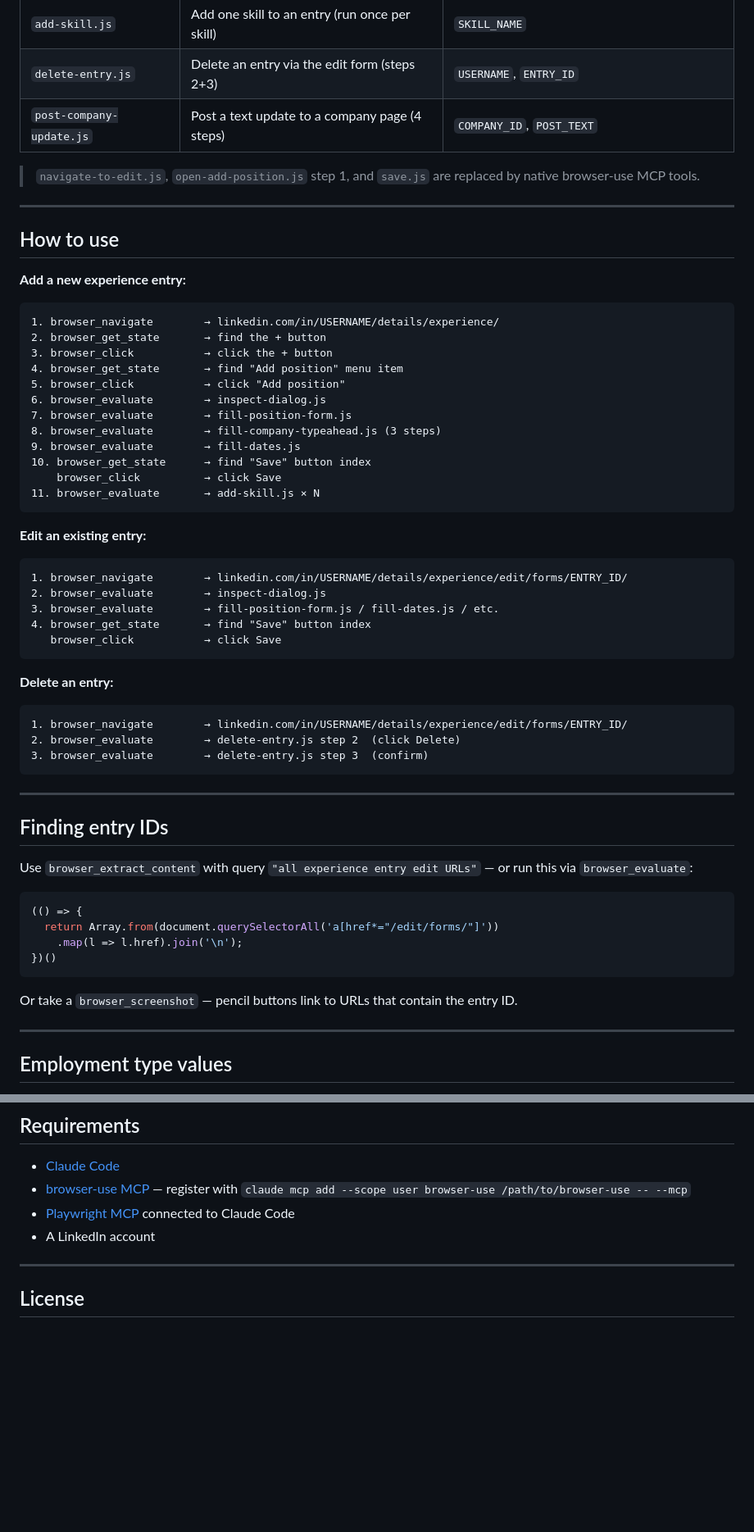
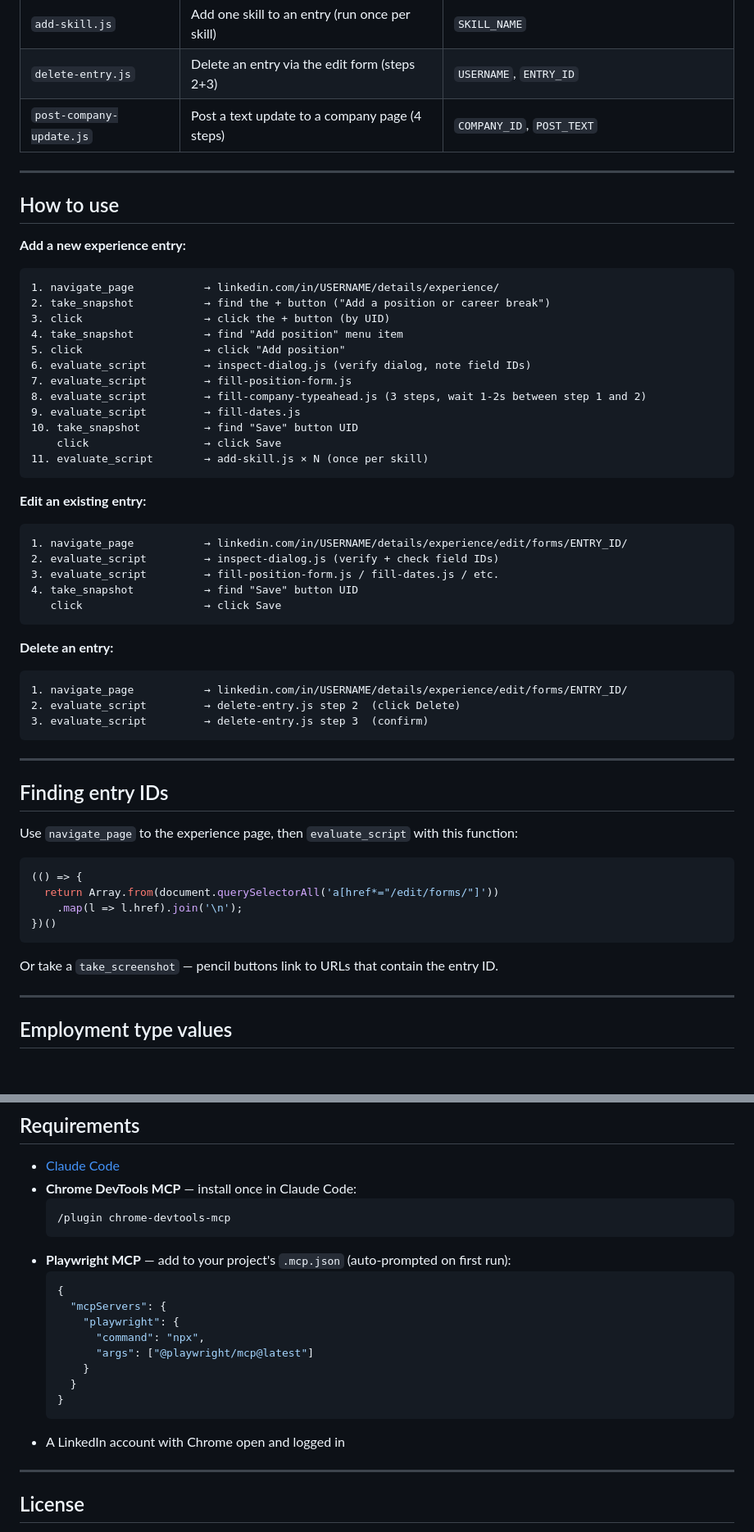
Before and after one commit to cocodedk/linkedin-profile-editor, a Markdown page: README.md, 2 parts joined by grey strips. Shown at 82% size. Drawn GitHub-style; blank space fills up the shorter version.

Commit message:
feat: update to Chrome DevTools MCP, replace browser-use

````diff
--- a/README.md
+++ b/README.md
@@ -45,8 +45,6 @@ browser-use MCP handles navigation and clicks. The JS scripts handle React's syn
 | `delete-entry.js` | Delete an entry via the edit form (steps 2+3) | `USERNAME`, `ENTRY_ID` |
 | `post-company-update.js` | Post a text update to a company page (4 steps) | `COMPANY_ID`, `POST_TEXT` |
 
-> `navigate-to-edit.js`, `open-add-position.js` step 1, and `save.js` are replaced by native browser-use MCP tools.
-
 ---
 
 ## How to use
@@ -54,43 +52,43 @@ browser-use MCP handles navigation and clicks. The JS scripts handle React's syn
 **Add a new experience entry:**
 
 ```
-1. browser_navigate        → linkedin.com/in/USERNAME/details/experience/
-2. browser_get_state       → find the + button
-3. browser_click           → click the + button
-4. browser_get_state       → find "Add position" menu item
-5. browser_click           → click "Add position"
-6. browser_evaluate        → inspect-dialog.js
-7. browser_evaluate        → fill-position-form.js
-8. browser_evaluate        → fill-company-typeahead.js (3 steps)
-9. browser_evaluate        → fill-dates.js
-10. browser_get_state      → find "Save" button index
-    browser_click          → click Save
-11. browser_evaluate       → add-skill.js × N
+1. navigate_page           → linkedin.com/in/USERNAME/details/experience/
+2. take_snapshot           → find the + button ("Add a position or career break")
+3. click                   → click the + button (by UID)
+4. take_snapshot           → find "Add position" menu item
+5. click                   → click "Add position"
+6. evaluate_script         → inspect-dialog.js (verify dialog, note field IDs)
+7. evaluate_script         → fill-position-form.js
+8. evaluate_script         → fill-company-typeahead.js (3 steps, wait 1-2s between step 1 and 2)
+9. evaluate_script         → fill-dates.js
+10. take_snapshot          → find "Save" button UID
+    click                  → click Save
+11. evaluate_script        → add-skill.js × N (once per skill)
 ```
 
 **Edit an existing entry:**
 
 ```
-1. browser_navigate        → linkedin.com/in/USERNAME/details/experience/edit/forms/ENTRY_ID/
-2. browser_evaluate        → inspect-dialog.js
-3. browser_evaluate        → fill-position-form.js / fill-dates.js / etc.
-4. browser_get_state       → find "Save" button index
-   browser_click           → click Save
+1. navigate_page           → linkedin.com/in/USERNAME/details/experience/edit/forms/ENTRY_ID/
+2. evaluate_script         → inspect-dialog.js (verify + check field IDs)
+3. evaluate_script         → fill-position-form.js / fill-dates.js / etc.
+4. take_snapshot           → find "Save" button UID
+   click                   → click Save
 ```
 
 **Delete an entry:**
 
 ```
-1. browser_navigate        → linkedin.com/in/USERNAME/details/experience/edit/forms/ENTRY_ID/
-2. browser_evaluate        → delete-entry.js step 2  (click Delete)
-3. browser_evaluate        → delete-entry.js step 3  (confirm)
+1. navigate_page           → linkedin.com/in/USERNAME/details/experience/edit/forms/ENTRY_ID/
+2. evaluate_script         → delete-entry.js step 2  (click Delete)
+3. evaluate_script         → delete-entry.js step 3  (confirm)
 ```
 
 ---
 
 ## Finding entry IDs
 
-Use `browser_extract_content` with query `"all experience entry edit URLs"` — or run this via `browser_evaluate`:
+Use `navigate_page` to the experience page, then `evaluate_script` with this function:
 
 ```javascript
 (() => {
@@ -99,7 +97,7 @@ Use `browser_extract_content` with query `"all experience entry edit URLs"` —
 })()
 ```
 
-Or take a `browser_screenshot` — pencil buttons link to URLs that contain the entry ID.
+Or take a `take_screenshot` — pencil buttons link to URLs that contain the entry ID.
 
 ---
 
@@ -179,9 +178,22 @@ Copy `SKILL.md` and `scripts/` to your agent's skills directory:
 ## Requirements
 
 - [Claude Code](https://claude.ai/code)
-- [browser-use MCP](https://github.com/browser-use/browser-use) — register with `claude mcp add --scope user browser-use /path/to/browser-use -- --mcp`
-- [Playwright MCP](https://github.com/microsoft/playwright-mcp) connected to Claude Code
-- A LinkedIn account
+- **Chrome DevTools MCP** — install once in Claude Code:
+  ```
+  /plugin chrome-devtools-mcp
+  ```
+- **Playwright MCP** — add to your project's `.mcp.json` (auto-prompted on first run):
+  ```json
+  {
+    "mcpServers": {
+      "playwright": {
+        "command": "npx",
+        "args": ["@playwright/mcp@latest"]
+      }
+    }
+  }
+  ```
+- A LinkedIn account with Chrome open and logged in
 
 ---
 
````
Also changed, not shown: other parts of README.md (+13 -12 lines).
